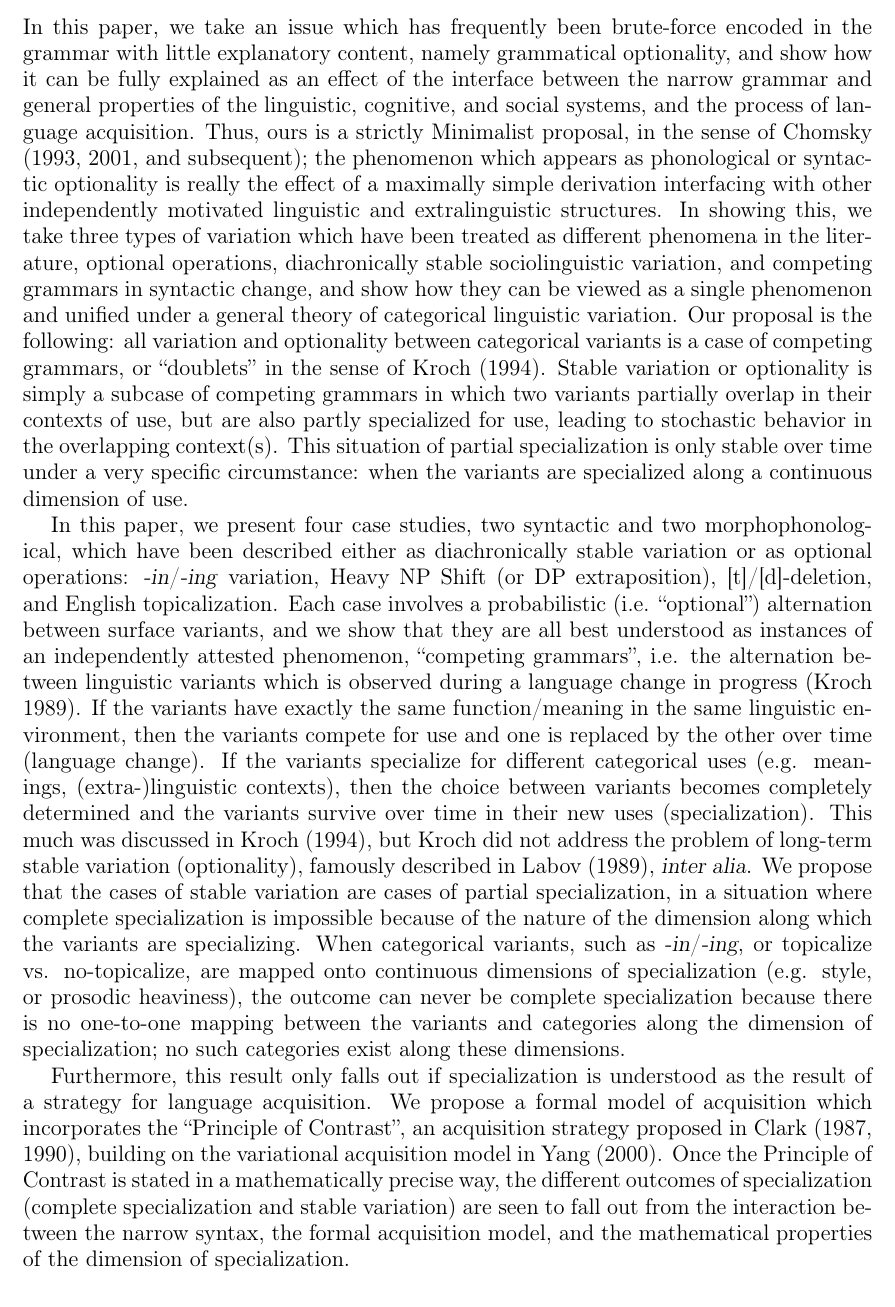
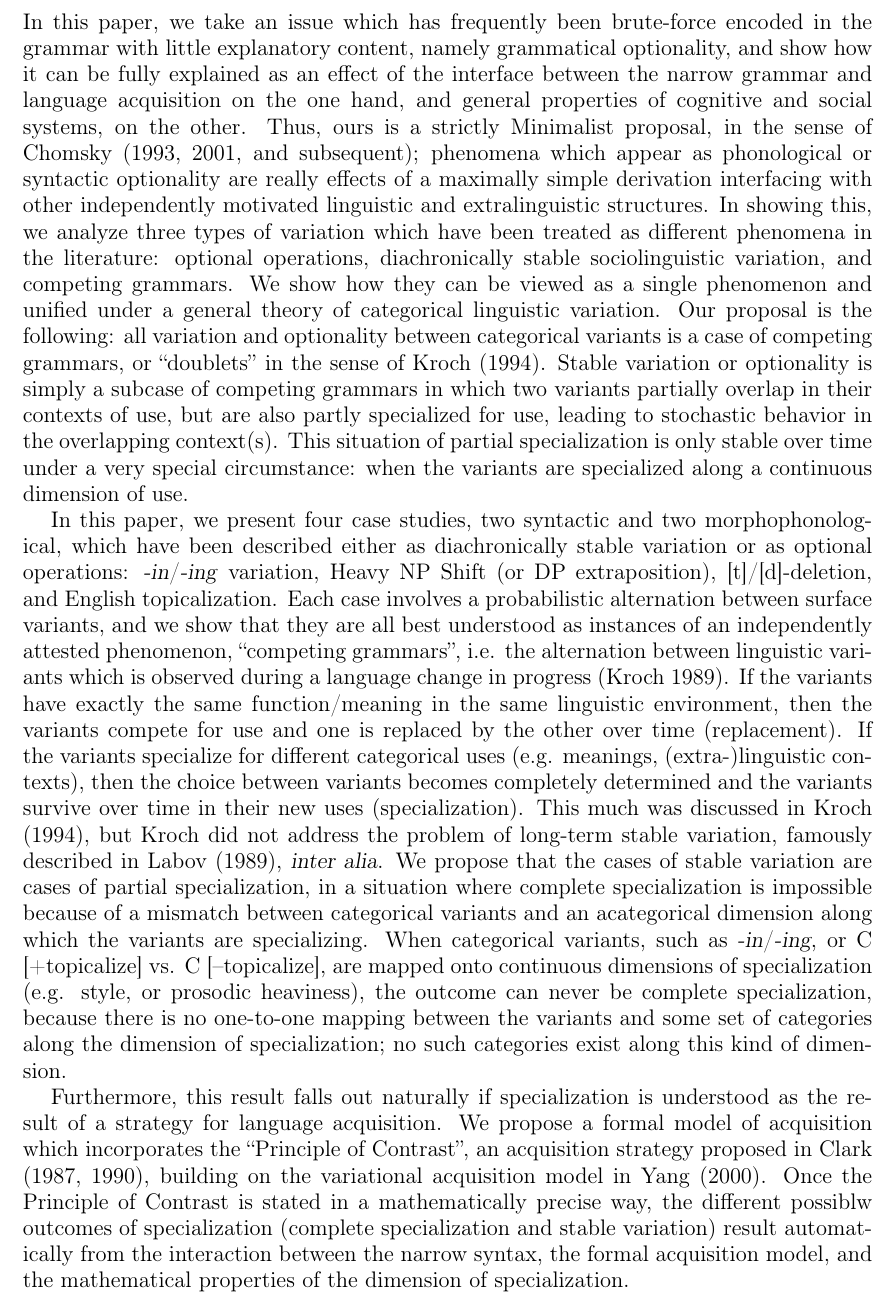
Before and after one commit to joelcw/tyneside, a LaTeX paper (articles/fruewaldWallenberg_fwavAbstract.tex): part of page 1 of 2, cut so that both start at the same text. Compiled offline with pdfLaTeX.

Commit message:
more minor edits

```diff
--- a/articles/fruewaldWallenberg_fwavAbstract.tex
+++ b/articles/fruewaldWallenberg_fwavAbstract.tex
@@ -19,23 +19,23 @@
 \begin{center} \textbf{Optionality is Stable Variation is Competing Grammars}  \end{center}
 
 
-\noindent In this paper, we take an issue which has frequently been brute-force encoded in the grammar with little explanatory content, namely grammatical optionality, and show how it can be fully explained as an effect of the interface between the narrow grammar and general properties of the linguistic, cognitive, and social systems, and the process of language acquisition.
-Thus, ours is a strictly Minimalist proposal, in the sense of \citet[][and subsequent]{chomsky1993, chomsky2001}; the phenomenon which appears as phonological or syntactic optionality is really the effect of a maximally simple derivation interfacing with other independently motivated linguistic and extralinguistic structures. In showing this, we take three types of variation which have been treated as different phenomena in the literature, optional operations, diachronically stable sociolinguistic variation, and competing grammars in syntactic change, and show how they can be viewed as a single phenomenon and unified under a general theory of categorical linguistic variation.
+\noindent In this paper, we take an issue which has frequently been brute-force encoded in the grammar with little explanatory content, namely grammatical optionality, and show how it can be fully explained as an effect of the interface between the narrow grammar and language acquisition on the one hand, and general properties of cognitive and social systems, on the other.
+Thus, ours is a strictly Minimalist proposal, in the sense of \citet[][and subsequent]{chomsky1993, chomsky2001}; phenomena which appear as phonological or syntactic optionality are really effects of a maximally simple derivation interfacing with other independently motivated linguistic and extralinguistic structures. In showing this, we analyze three types of variation which have been treated as different phenomena in the literature: optional operations, diachronically stable sociolinguistic variation, and competing grammars. We show how they can be viewed as a single phenomenon and unified under a general theory of categorical linguistic variation.
 Our proposal is the following: all variation and optionality between categorical variants is a case of competing grammars, or ``doublets'' in the sense of \citet{kroch1994}.
 Stable variation or optionality is simply a subcase of competing grammars in which two variants partially overlap in their contexts of use, but are also partly specialized for use, leading to stochastic behavior in the overlapping context(s).
-This situation of partial specialization is only stable over time under a very specific circumstance: when the variants are specialized along a continuous dimension of use.% which is unbounded in at least one direction (one infinite endpoint).
+This situation of partial specialization is only stable over time under a very special circumstance: when the variants are specialized along a continuous dimension of use.% which is unbounded in at least one direction (one infinite endpoint).
 
 In this paper, we present four case studies, two syntactic and two morphophonological, which have been described either as diachronically stable variation or as optional operations: \textsl{-in}/\textsl{-ing} variation, Heavy NP Shift (or DP extraposition), [t]/[d]-deletion, and English topicalization.
-Each case involves a probabilistic (i.e. ``optional'') alternation between surface variants, and we show that they are all best understood as instances of an independently attested phenomenon, ``competing grammars'', i.e. the alternation between linguistic variants which is observed during a language change in progress \citep[][]{kroch1989}.
-If the variants have exactly the same function/meaning in the same linguistic environment, then the variants compete for use and one is replaced by the other over time (language change).
+Each case involves a probabilistic alternation between surface variants, and we show that they are all best understood as instances of an independently attested phenomenon, ``competing grammars'', i.e. the alternation between linguistic variants which is observed during a language change in progress \citep[][]{kroch1989}.
+If the variants have exactly the same function/meaning in the same linguistic environment, then the variants compete for use and one is replaced by the other over time (replacement).
 If the variants specialize for different categorical uses (e.g. meanings, (extra-)linguistic  contexts), then the choice between variants becomes completely determined and the variants survive over time in their new uses (specialization).
-This much was discussed in \citet{kroch1994}, but Kroch did not address the problem of long-term stable variation (optionality), famously described in \citet{labov1989}, \textsl{inter alia}.
-We propose that the cases of stable variation are cases of partial specialization, in a situation where complete specialization is impossible because of the nature of the dimension along which the variants are specializing.
-When categorical variants, such as \textsl{-in}/\textsl{-ing}, or topicalize vs. no-topicalize, are mapped onto continuous dimensions of specialization (e.g. style, or prosodic heaviness), the outcome can never be complete specialization because there is no one-to-one mapping between the variants and categories along the dimension of specialization; no such categories exist along these dimensions.
+This much was discussed in \citet{kroch1994}, but Kroch did not address the problem of long-term stable variation, famously described in \citet{labov1989}, \textsl{inter alia}.
+We propose that the cases of stable variation are cases of partial specialization, in a situation where complete specialization is impossible because of a mismatch between categorical variants and an acategorical dimension along which the variants are specializing.
+When categorical variants, such as \textsl{-in}/\textsl{-ing}, or C [+topicalize] vs. C [--topicalize], are mapped onto continuous dimensions of specialization (e.g. style, or prosodic heaviness), the outcome can never be complete specialization, because there is no one-to-one mapping between the variants and some set of categories along the dimension of specialization; no such categories exist along this kind of dimension.
 
-Furthermore, this result only falls out if specialization is understood as the result of a strategy for language acquisition.
+Furthermore, this result falls out naturally if specialization is understood as the result of a strategy for language acquisition.
 We propose a formal model of acquisition which incorporates the ``Principle of Contrast'', an acquisition strategy proposed in \citet{clark1987, clark1990}, building on the variational acquisition model in \citet{yang2000}.
-Once the Principle of Contrast is stated in a mathematically precise way, the different outcomes of specialization (complete specialization and stable variation) are seen to fall out from the interaction between the narrow syntax, the formal acquisition model, and the mathematical properties of the dimension of specialization.
+Once the Principle of Contrast is stated in a mathematically precise way, the different possiblw outcomes of specialization (complete specialization and stable variation) result automatically from the interaction between the narrow syntax, the formal acquisition model, and the mathematical properties of the dimension of specialization.
 
 \bibliographystyle{linquiry2}
 \bibliography{joelrefs}
```
